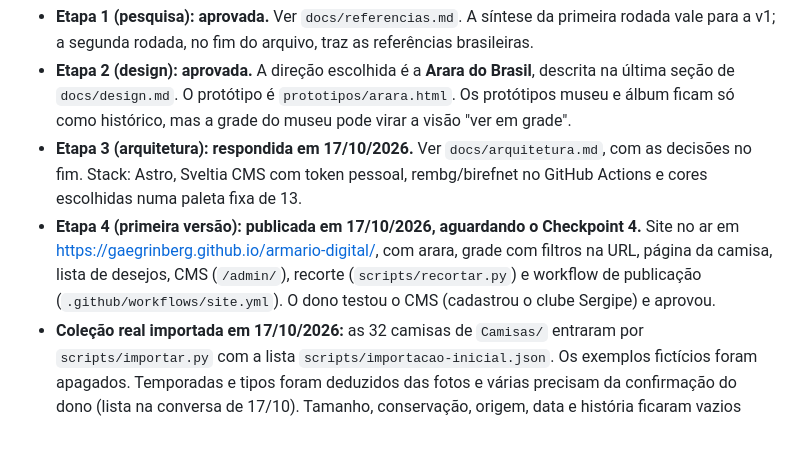
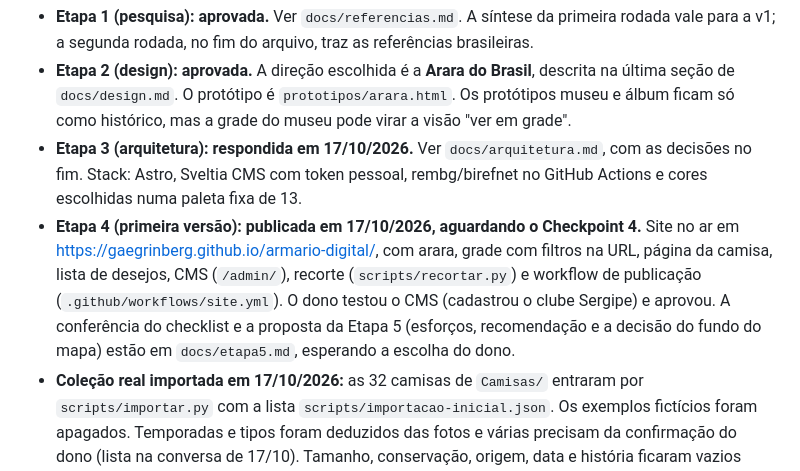
Before and after one commit to gaegrinberg/armario-digital, a Markdown page: CLAUDE.md, the part around the change. Rendered like a GitHub page; blank space fills up the shorter version.

Commit message:
Fecha a conferência do Checkpoint 4 e propõe a Etapa 5
Co-Authored-By: Claude Opus 5.5 <noreply@anthropic.com>

```diff
--- a/CLAUDE.md
+++ b/CLAUDE.md
@@ -7,7 +7,7 @@ Site pessoal e estático (GitHub Pages) para catalogar uma coleção de camisas
 - **Etapa 1 (pesquisa): aprovada.** Ver `docs/referencias.md`. A síntese da primeira rodada vale para a v1; a segunda rodada, no fim do arquivo, traz as referências brasileiras.
 - **Etapa 2 (design): aprovada.** A direção escolhida é a **Arara do Brasil**, descrita na última seção de `docs/design.md`. O protótipo é `prototipos/arara.html`. Os protótipos museu e álbum ficam só como histórico, mas a grade do museu pode virar a visão "ver em grade".
 - **Etapa 3 (arquitetura): respondida em 17/10/2026.** Ver `docs/arquitetura.md`, com as decisões no fim. Stack: Astro, Sveltia CMS com token pessoal, rembg/birefnet no GitHub Actions e cores escolhidas numa paleta fixa de 13.
-- **Etapa 4 (primeira versão): publicada em 17/10/2026, aguardando o Checkpoint 4.** Site no ar em <https://gaegrinberg.github.io/armario-digital/>, com arara, grade com filtros na URL, página da camisa, lista de desejos, CMS (`/admin/`), recorte (`scripts/recortar.py`) e workflow de publicação (`.github/workflows/site.yml`). O dono testou o CMS (cadastrou o clube Sergipe) e aprovou.
+- **Etapa 4 (primeira versão): publicada em 17/10/2026, aguardando o Checkpoint 4.** Site no ar em <https://gaegrinberg.github.io/armario-digital/>, com arara, grade com filtros na URL, página da camisa, lista de desejos, CMS (`/admin/`), recorte (`scripts/recortar.py`) e workflow de publicação (`.github/workflows/site.yml`). O dono testou o CMS (cadastrou o clube Sergipe) e aprovou. A conferência do checklist e a proposta da Etapa 5 (esforços, recomendação e a decisão do fundo do mapa) estão em `docs/etapa5.md`, esperando a escolha do dono.
 - **Coleção real importada em 17/10/2026:** as 32 camisas de `Camisas/` entraram por `scripts/importar.py` com a lista `scripts/importacao-inicial.json`. Os exemplos fictícios foram apagados. Temporadas e tipos foram deduzidos das fotos e várias precisam da confirmação do dono (lista na conversa de 17/10). Tamanho, conservação, origem, data e história ficaram vazios para o dono completar pelo CMS.
 - Faltam fotografar e cadastrar (o dono faz pelo CMS): +2 do São Paulo, Flamengo, Fluminense, Bahia e Santa Cruz. Os clubes já estão cadastrados. Falta também o verso do Santos.
 - Para rodar: `npm run dev` e abrir <http://localhost:4321/armario-digital/>. A página `/admin/` só funciona no build (`npm run build && npm run preview`).
```
Also changed, not shown: docs/etapa5.md (added, +61 -0 lines).
